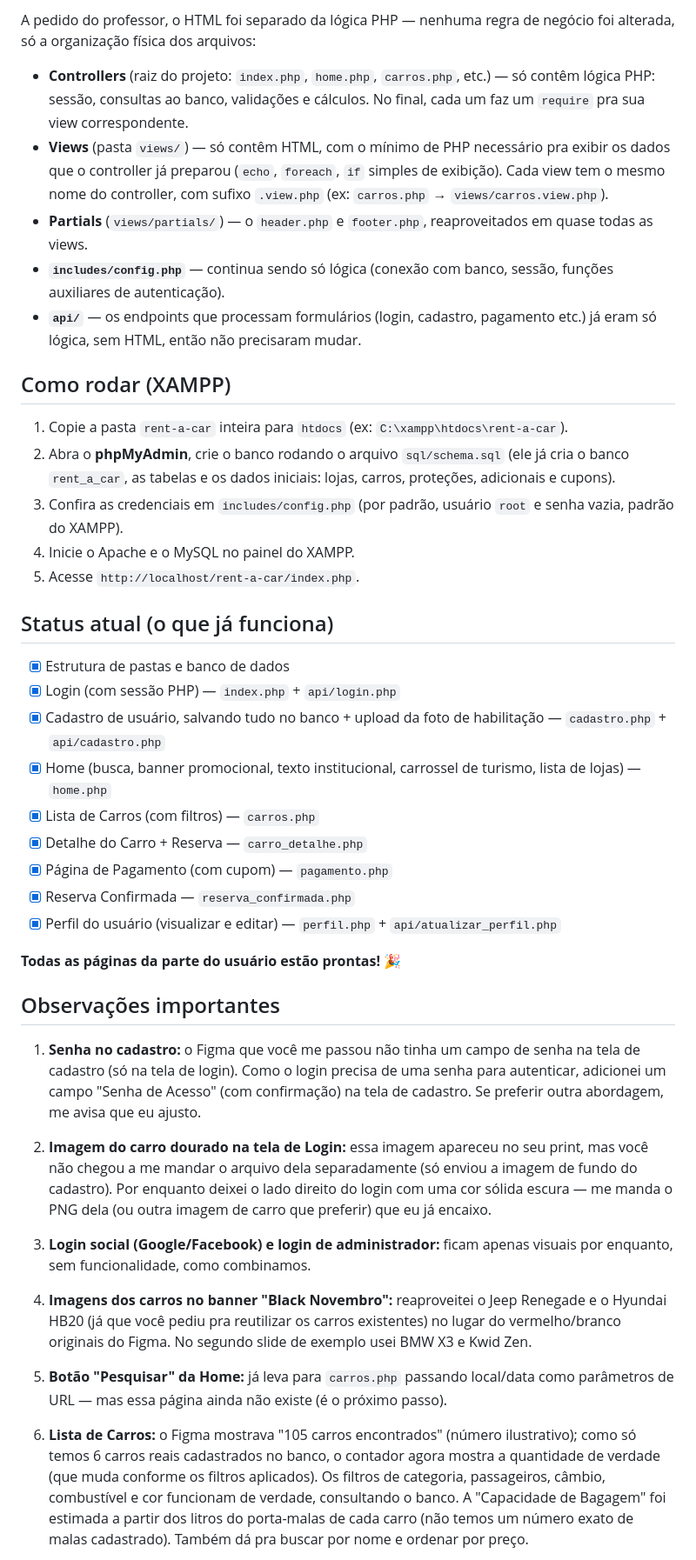
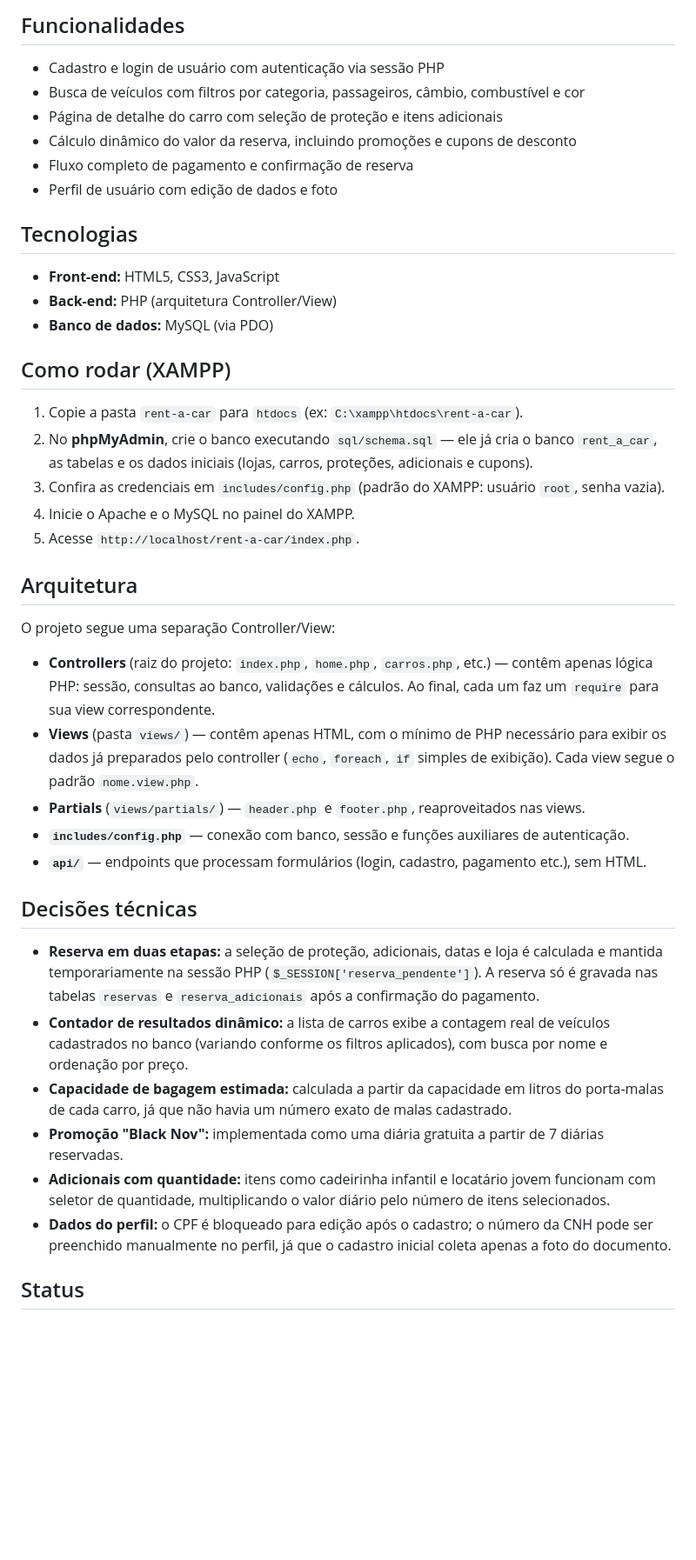
Before and after one commit to 0liwashere/3DAW-AV2-atualizada, a Markdown page: rent-a-car/README.md, the part around one of its changes. Shown at 87% size. GitHub-like rendering; blank space fills up the shorter version.

```diff
--- a/rent-a-car/README.md
+++ b/rent-a-car/README.md
@@ -7,71 +7,45 @@ HTML5, CSS3, JavaScript e PHP + MySQL.
 
-A pedido do professor, o HTML foi separado da lógica PHP — nenhuma regra de negócio foi
-alterada, só a organização física dos arquivos:
+## Funcionalidades
 
-- **Controllers** (raiz do projeto: `index.php`, `home.php`, `carros.php`, etc.) —
-  só contêm lógica PHP: sessão, consultas ao banco, validações e cálculos. No final,
-  cada um faz um `require` pra sua view correspondente.
-- **Views** (pasta `views/`) — só contêm HTML, com o mínimo de PHP necessário pra exibir
-  os dados que o controller já preparou (`echo`, `foreach`, `if` simples de exibição).
-  Cada view tem o mesmo nome do controller, com sufixo `.view.php`
-  (ex: `carros.php` → `views/carros.view.php`).
-- **Partials** (`views/partials/`) — o `header.php` e `footer.php`, reaproveitados em
-  quase todas as views.
-- **`includes/config.php`** — continua sendo só lógica (conexão com banco, sessão,
-  funções auxiliares de autenticação).
-- **`api/`** — os endpoints que processam formulários (login, cadastro, pagamento etc.)
-  já eram só lógica, sem HTML, então não precisaram mudar.
+- Cadastro e login de usuário com autenticação via sessão PHP
+- Busca de veículos com filtros por categoria, passageiros, câmbio, combustível e cor
+- Página de detalhe do carro com seleção de proteção e itens adicionais
+- Cálculo dinâmico do valor da reserva, incluindo promoções e cupons de desconto
+- Fluxo completo de pagamento e confirmação de reserva
+- Perfil de usuário com edição de dados e foto
+
+## Tecnologias
+
+- **Front-end:** HTML5, CSS3, JavaScript
+- **Back-end:** PHP (arquitetura Controller/View)
+- **Banco de dados:** MySQL (via PDO)
 
 ## Como rodar (XAMPP)
 
-1. Copie a pasta `rent-a-car` inteira para `htdocs` (ex: `C:\xampp\htdocs\rent-a-car`).
-2. Abra o **phpMyAdmin**, crie o banco rodando o arquivo `sql/schema.sql`
-   (ele já cria o banco `rent_a_car`, as tabelas e os dados iniciais: lojas, carros, proteções, adicionais e cupons).
-3. Confira as credenciais em `includes/config.php` (por padrão, usuário `root` e senha vazia, padrão do XAMPP).
+1. Copie a pasta `rent-a-car` para `htdocs` (ex: `C:\xampp\htdocs\rent-a-car`).
+2. No **phpMyAdmin**, crie o banco executando `sql/schema.sql` — ele já cria o banco `rent_a_car`, as tabelas e os dados iniciais (lojas, carros, proteções, adicionais e cupons).
+3. Confira as credenciais em `includes/config.php` (padrão do XAMPP: usuário `root`, senha vazia).
 4. Inicie o Apache e o MySQL no painel do XAMPP.
 5. Acesse `http://localhost/rent-a-car/index.php`.
 
-## Status atual (o que já funciona)
+## Arquitetura
 
-- [x] Estrutura de pastas e banco de dados
-- [x] Login (com sessão PHP) — `index.php` + `api/login.php`
-- [x] Cadastro de usuário, salvando tudo no banco + upload da foto de habilitação — `cadastro.php` + `api/cadastro.php`
-- [x] Home (busca, banner promocional, texto institucional, carrossel de turismo, lista de lojas) — `home.php`
-- [x] Lista de Carros (com filtros) — `carros.php`
-- [x] Detalhe do Carro + Reserva — `carro_detalhe.php`
-- [x] Página de Pagamento (com cupom) — `pagamento.php`
-- [x] Reserva Confirmada — `reserva_confirmada.php`
-- [x] Perfil do usuário (visualizar e editar) — `perfil.php` + `api/atualizar_perfil.php`
+O projeto segue uma separação Controller/View:
 
-**Todas as páginas da parte do usuário estão prontas! 🎉**
+- **Controllers** (raiz do projeto: `index.php`, `home.php`, `carros.php`, etc.) — contêm apenas lógica PHP: sessão, consultas ao banco, validações e cálculos. Ao final, cada um faz um `require` para sua view correspondente.
+- **Views** (pasta `views/`) — contêm apenas HTML, com o mínimo de PHP necessário para exibir os dados já preparados pelo controller (`echo`, `foreach`, `if` simples de exibição). Cada view segue o padrão `nome.view.php`.
+- **Partials** (`views/partials/`) — `header.php` e `footer.php`, reaproveitados nas views.
+- **`includes/config.php`** — conexão com banco, sessão e funções auxiliares de autenticação.
+- **`api/`** — endpoints que processam formulários (login, cadastro, pagamento etc.), sem HTML.
 
-## Observações importantes
+## Decisões técnicas
 
-1. **Senha no cadastro:** o Figma que você me passou não tinha um campo de senha na tela
-   de cadastro (só na tela de login). Como o login precisa de uma senha para autenticar,
-   adicionei um campo "Senha de Acesso" (com confirmação) na tela de cadastro. Se preferir
-   outra abordagem, me avisa que eu ajusto.
+- **Reserva em duas etapas:** a seleção de proteção, adicionais, datas e loja é calculada e mantida temporariamente na sessão PHP (`$_SESSION['reserva_pendente']`). A reserva só é gravada nas tabelas `reservas` e `reserva_adicionais` após a confirmação do pagamento.
+- **Contador de resultados dinâmico:** a lista de carros exibe a contagem real de veículos cadastrados no banco (variando conforme os filtros aplicados), com busca por nome e ordenação por preço.
+- **Capacidade de bagagem estimada:** calculada a partir da capacidade em litros do porta-malas de cada carro, já que não havia um número exato de malas cadastrado.
+- **Promoção "Black Nov":** implementada como uma diária gratuita a partir de 7 diárias reservadas.
+- **Adicionais com quantidade:** itens como cadeirinha infantil e locatário jovem funcionam com seletor de quantidade, multiplicando o valor diário pelo número de itens selecionados.
+- **Dados do perfil:** o CPF é bloqueado para edição após o cadastro; o número da CNH pode ser preenchido manualmente no perfil, já que o cadastro inicial coleta apenas a foto do documento.
 
-2. **Imagem do carro dourado na tela de Login:** essa imagem apareceu no seu print, mas
-   você não chegou a me mandar o arquivo dela separadamente (só enviou a imagem de fundo
-   do cadastro). Por enquanto deixei o lado direito do login com uma cor sólida escura —
-   me manda o PNG dela (ou outra imagem de carro que preferir) que eu já encaixo.
+## Status
 
-3. **Login social (Google/Facebook) e login de administrador:** ficam apenas visuais por
-   enquanto, sem funcionalidade, como combinamos.
-
-4. **Imagens dos carros no banner "Black Novembro":** reaproveitei o Jeep Renegade e o
-   Hyundai HB20 (já que você pediu pra reutilizar os carros existentes) no lugar do
-   vermelho/branco originais do Figma. No segundo slide de exemplo usei BMW X3 e Kwid Zen.
-
-5. **Botão "Pesquisar" da Home:** já leva para `carros.php` passando local/data como
-   parâmetros de URL — mas essa página ainda não existe (é o próximo passo).
-
-6. **Lista de Carros:** o Figma mostrava "105 carros encontrados" (número ilustrativo);
-   como só temos 6 carros reais cadastrados no banco, o contador agora mostra a
-   quantidade de verdade (que muda conforme os filtros aplicados). Os filtros de
-   categoria, passageiros, câmbio, combustível e cor funcionam de verdade, consultando
-   o banco. A "Capacidade de Bagagem" foi estimada a partir dos litros do porta-malas
-   de cada carro (não temos um número exato de malas cadastrado). Também dá pra buscar
-   por nome e ordenar por preço.
-
```
Also changed, not shown: other parts of rent-a-car/README.md (+4 -28 lines).
